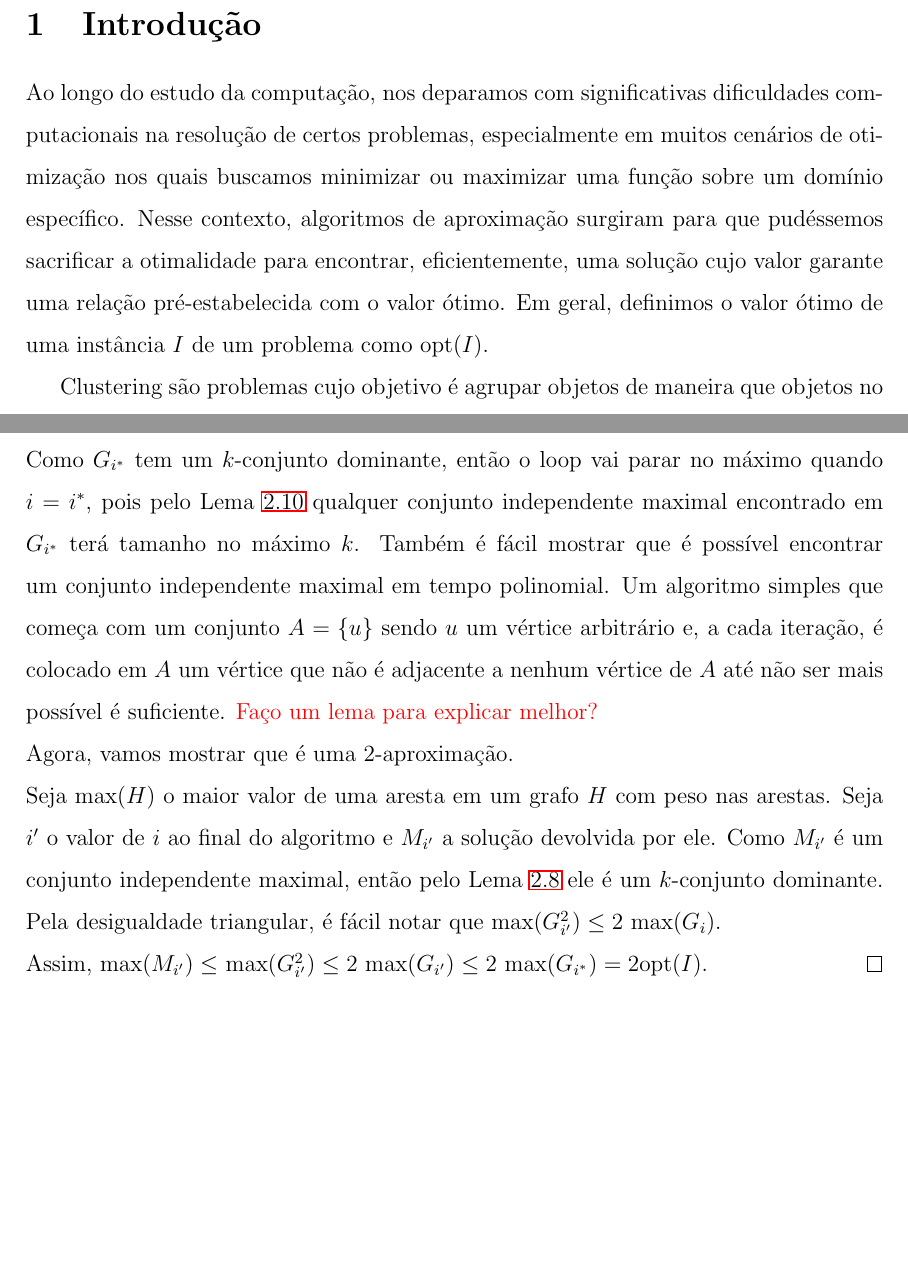
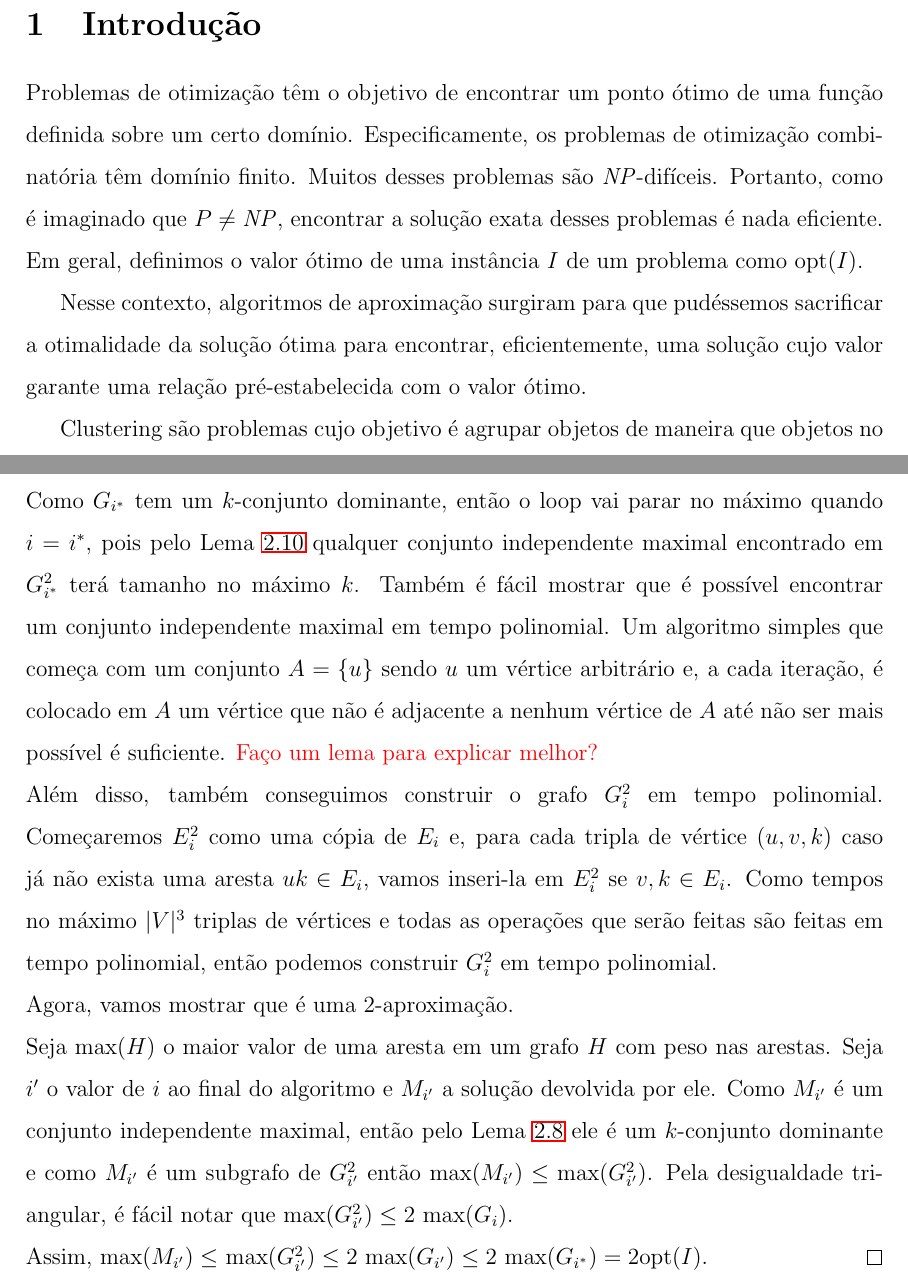
Before and after one commit to alvesjg/IC, a LaTeX paper (main.tex): two parts of pages 3 and 13 of 15, joined at a grey line, cut so that both start at the same text, the shorter picture padded with empty space. Compiled offline with LaTeX, dvips and Ghostscript.

Commit message:
mudança do bla e melhora do gargalo

```diff
--- a/main.tex
+++ b/main.tex
@@ -75,7 +75,9 @@ Este é o projeto de pesquisa do aluno de graduação João Guilherme Alves Sant
 
 \section{Introdução}
 
-Ao longo do estudo da computação, nos deparamos com significativas dificuldades computacionais na resolução de certos problemas, especialmente em muitos cenários de otimização nos quais buscamos minimizar ou maximizar uma função sobre um domínio específico. Nesse contexto, algoritmos de aproximação surgiram para que pudéssemos sacrificar a otimalidade para encontrar, eficientemente, uma solução cujo valor garante uma relação pré-estabelecida com o valor ótimo. Em geral, definimos o valor ótimo de uma instância $I$ de um problema como \opt($I$).
+Problemas de otimização têm o objetivo de encontrar um ponto ótimo de uma função definida sobre um certo domínio. Especificamente, os problemas de otimização combinatória têm domínio finito. Muitos desses problemas são $\NP$-difíceis. Portanto, como é imaginado que $P\not=\NP$, encontrar a solução exata desses problemas é nada eficiente. Em geral, definimos o valor ótimo de uma instância $I$ de um problema como \opt($I$).
+
+Nesse contexto, algoritmos de aproximação surgiram para que pudéssemos sacrificar a otimalidade da solução ótima para encontrar, eficientemente, uma solução cujo valor garante uma relação pré-estabelecida com o valor ótimo.
 
 Clustering são problemas cujo objetivo é agrupar objetos de maneira que objetos no mesmo cluster apresentam mais semelhanças quando comparados a objetos em clusters diferentes. Tais semelhanças serão definidas pelo problema em questão. Neste projeto, iremos estudar três problemas de clustering: $k$-centros, localização de instalações e $k$-mediana.
 
@@ -282,10 +284,11 @@ Agora, temos todas as definições e lemas que serão necessários para nosso al
 \end{theorem}
 \begin{proof}
     Primeiro vamos mostrar que o algoritmo é polinomial. \\
-    Como $G_{i^*}$ tem um $k$-conjunto dominante, então o loop vai parar no máximo quando $i=i^*$, pois pelo Lema~\ref{lemma:2.10} qualquer conjunto independente maximal encontrado em $G_{i^*}$ terá tamanho no máximo $k$.
+    Como $G_{i^*}$ tem um $k$-conjunto dominante, então o loop vai parar no máximo quando $i=i^*$, pois pelo Lema~\ref{lemma:2.10} qualquer conjunto independente maximal encontrado em $G_{i^*}^2$ terá tamanho no máximo $k$.
     Também é fácil mostrar que é possível encontrar um conjunto independente maximal em tempo polinomial. Um algoritmo simples que começa com um conjunto $A = \{u\}$ sendo $u$ um vértice arbitrário e, a cada iteração, é colocado em $A$ um vértice que não é adjacente a nenhum vértice de $A$ até não ser mais possível é suficiente. \red{Faço um lema para explicar melhor?}\\
+    Além disso, também conseguimos construir o grafo $G_i^2$ em tempo polinomial. Começaremos $E_i^2$ como uma cópia de $E_i$ e, para cada tripla de vértice $(u,v,k)$ caso já não exista uma aresta $uk \in E_i$, vamos inseri-la em $E_i^2$ se $v,k \in E_i$. Como tempos no máximo $|V|^3$ triplas de vértices e todas as operações que serão feitas são feitas em tempo polinomial, então podemos construir $G_i^2$ em tempo polinomial. \\
     Agora, vamos mostrar que é uma $2$-aproximação. \\
-    Seja max$(H)$ o maior valor de uma aresta em um grafo $H$ com peso nas arestas. Seja $i'$ o valor de $i$ ao final do algoritmo e $M_{i'}$ a solução devolvida por ele. Como $M_{i'}$ é um conjunto independente maximal, então pelo Lema~\ref{lemma:2.8} ele é um $k$-conjunto dominante. Pela desigualdade triangular, é fácil notar que max$(G_{i'}^2) \leq 2$  max$(G_{i})$. \\Assim, max$(M_{i'}) \leq $ max$(G_{i'}^2) \leq 2$ max$(G_{i'}) \leq 2$ max$(G_{i^*})= 2 \opt(I)$.
+    Seja max$(H)$ o maior valor de uma aresta em um grafo $H$ com peso nas arestas. Seja $i'$ o valor de $i$ ao final do algoritmo e $M_{i'}$ a solução devolvida por ele. Como $M_{i'}$ é um conjunto independente maximal, então pelo Lema~\ref{lemma:2.8} ele é um $k$-conjunto dominante e como $M_{i'}$ é um subgrafo de $G_{i'}^2$ então max$(M_{i'}) \leq \text{max}(G_{i'}^2) $. Pela desigualdade triangular, é fácil notar que max$(G_{i'}^2) \leq 2$  max$(G_{i})$. \\Assim, max$(M_{i'}) \leq $ max$(G_{i'}^2) \leq 2$ max$(G_{i'}) \leq 2$ max$(G_{i^*})= 2 \opt(I)$.
 \end{proof}
 \newpage
 \bibliographystyle{plain}
```
Also changed, not shown: main.tex (4 more changed lines).
